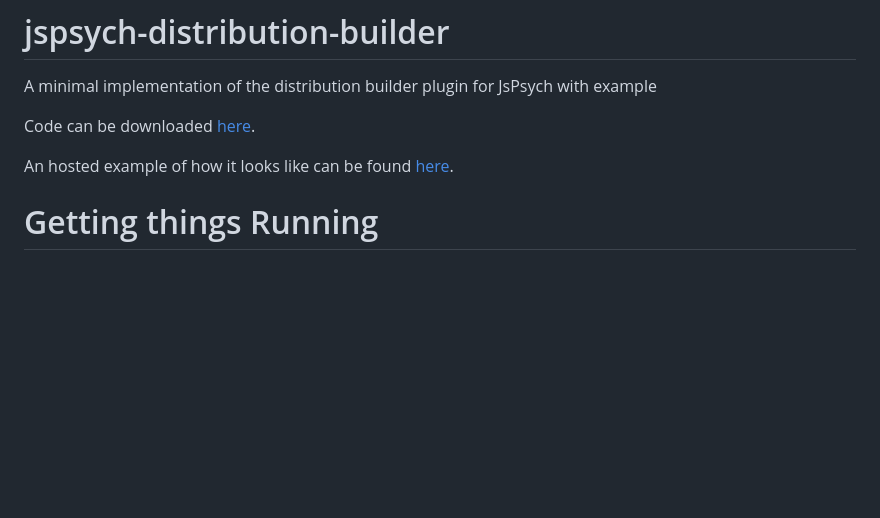
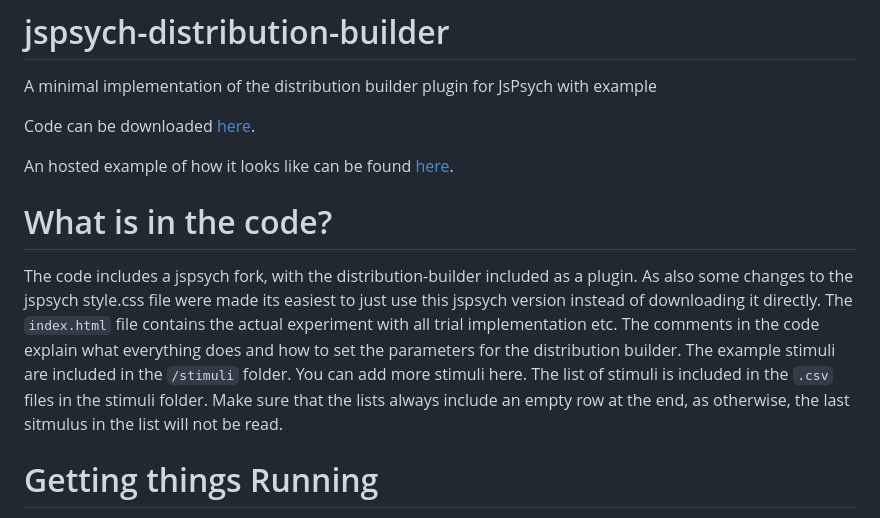
Before and after one commit to julianquandt/jspsych-distribution-builder, a Markdown page: README.md, the part around the change. Drawn GitHub-style; blank space fills up the shorter version.

```diff
--- a/README.md
+++ b/README.md
@@ -4,6 +4,15 @@ A minimal implementation of the distribution builder plugin for JsPsych with exa
 Code can be downloaded [here](https://github.com/julianquandt/jspsych-distribution-builder/archive/refs/heads/main.zip).
 
 An hosted example of how it looks like can be found [here](https://server.julianquandt.com/jspsych-distribution-builder/).
+
+# What is in the code?
+
+The code includes a jspsych fork, with the distribution-builder included as a plugin. As also some changes to the jspsych style.css file were made its easiest to just use this jspsych version instead of downloading it directly.
+The `index.html` file contains the actual experiment with all trial implementation etc.
+The comments in the code explain what everything does and how to set the parameters for the distribution builder.
+The example stimuli are included in the `/stimuli` folder. You can add more stimuli here.
+The list of stimuli is included in the `.csv` files in the stimuli folder.
+Make sure that the lists always include an empty row at the end, as otherwise, the last sitmulus in the list will not be read.
 
 # Getting things Running
 
```
